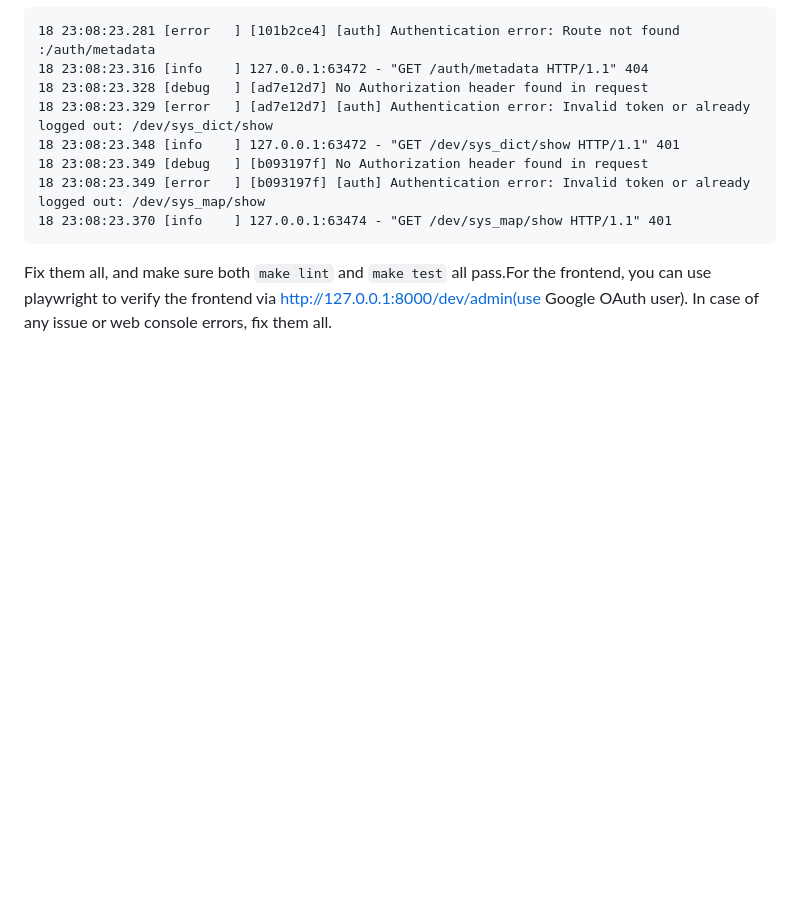
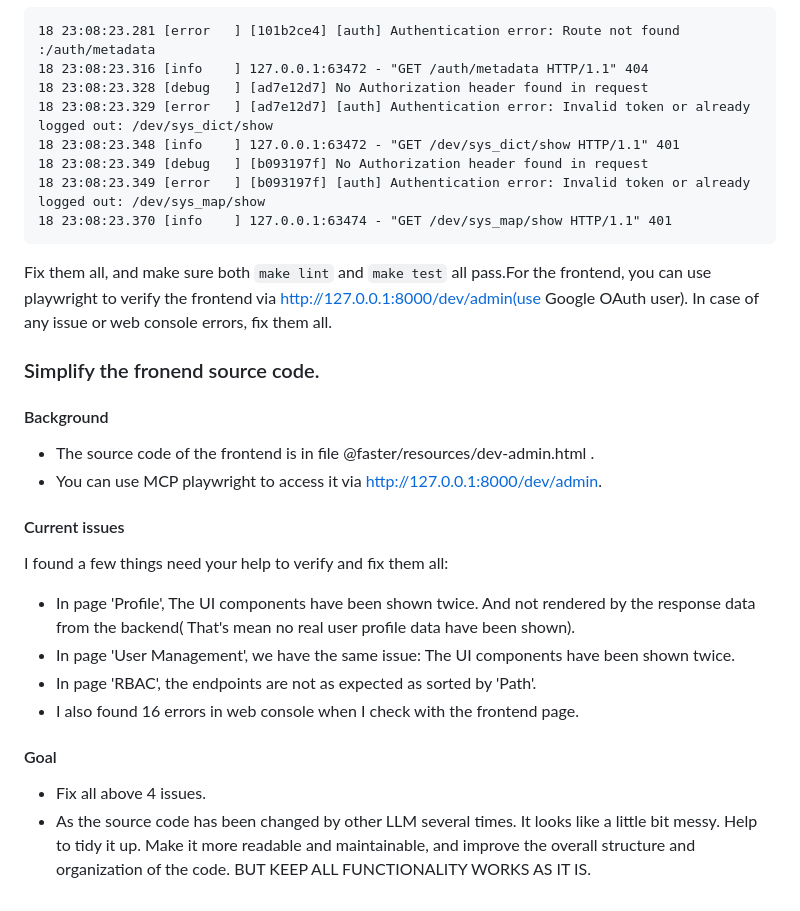
Before and after one commit to robinmin/faster, a Markdown page: docs/prompts.md, the part around the change. GitHub-like rendering; blank space fills up the shorter version.

````diff
--- a/docs/prompts.md
+++ b/docs/prompts.md
@@ -975,3 +975,20 @@ Here comes the log for your reference:
 ```
 
 Fix them all, and make sure both `make lint` and `make test` all pass.For the frontend, you can use playwright to verify the frontend via http://127.0.0.1:8000/dev/admin(use Google OAuth user). In case of any issue or web console errors, fix them all.
+
+
+### Simplify the fronend source code.
+#### Background
+- The source code of the frontend is in file @faster/resources/dev-admin.html .
+- You can use MCP playwright to access it via http://127.0.0.1:8000/dev/admin.
+
+#### Current issues
+I found a few things need your help to verify and fix them all:
+- In page 'Profile', The UI components have been shown twice. And not rendered by the response data from the backend( That's mean no real user profile data have been shown).
+- In page 'User Management', we have the same issue: The UI components have been shown twice.
+- In page 'RBAC', the endpoints are not as expected as sorted by 'Path'.
+- I also found 16 errors in web console when I check with the frontend page.
+
+#### Goal
+- Fix all above 4 issues.
+- As the source code has been changed by other LLM several times. It looks like a little bit messy. Help to tidy it up. Make it more readable and maintainable, and improve the overall structure and organization of the code. BUT KEEP ALL FUNCTIONALITY WORKS AS IT IS.
````
